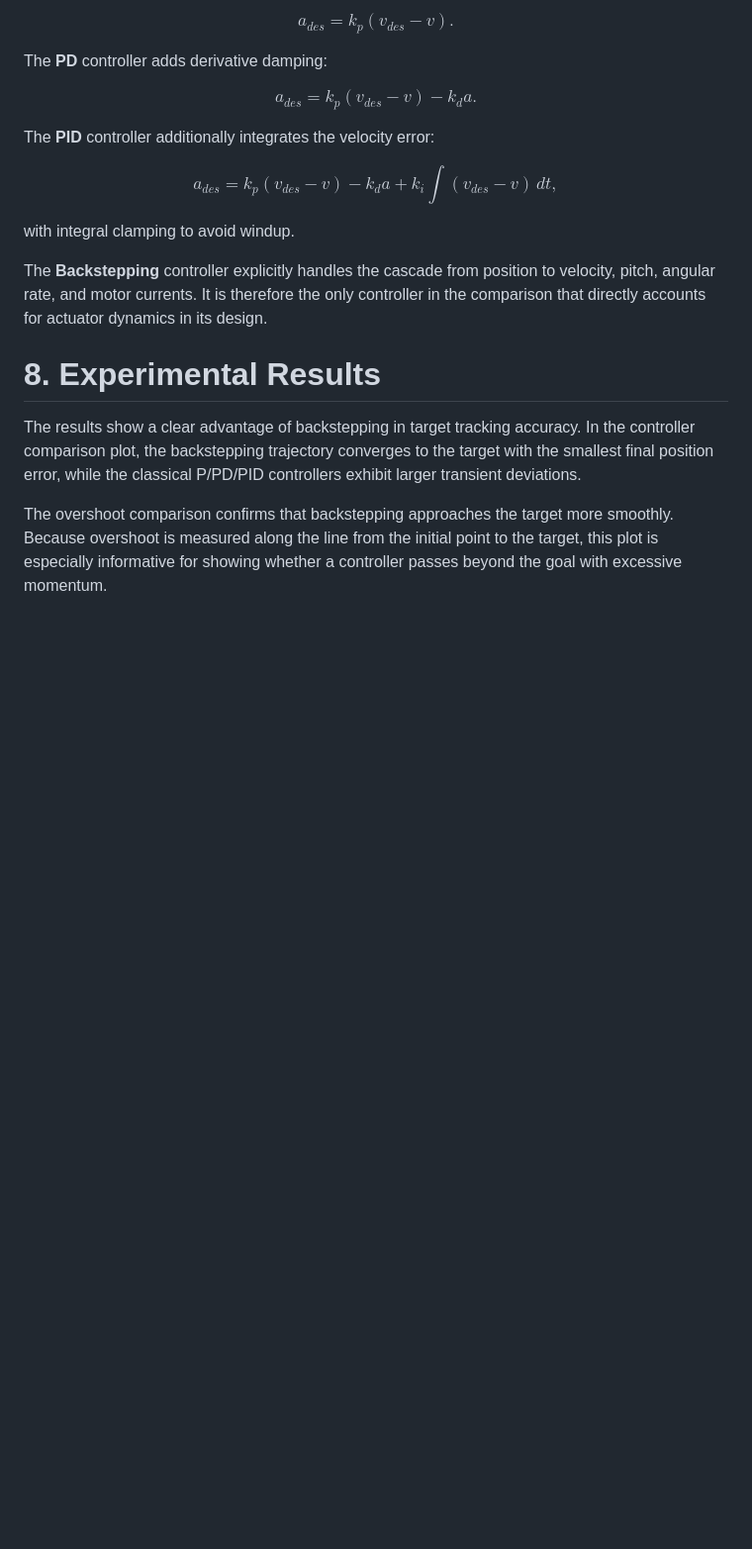
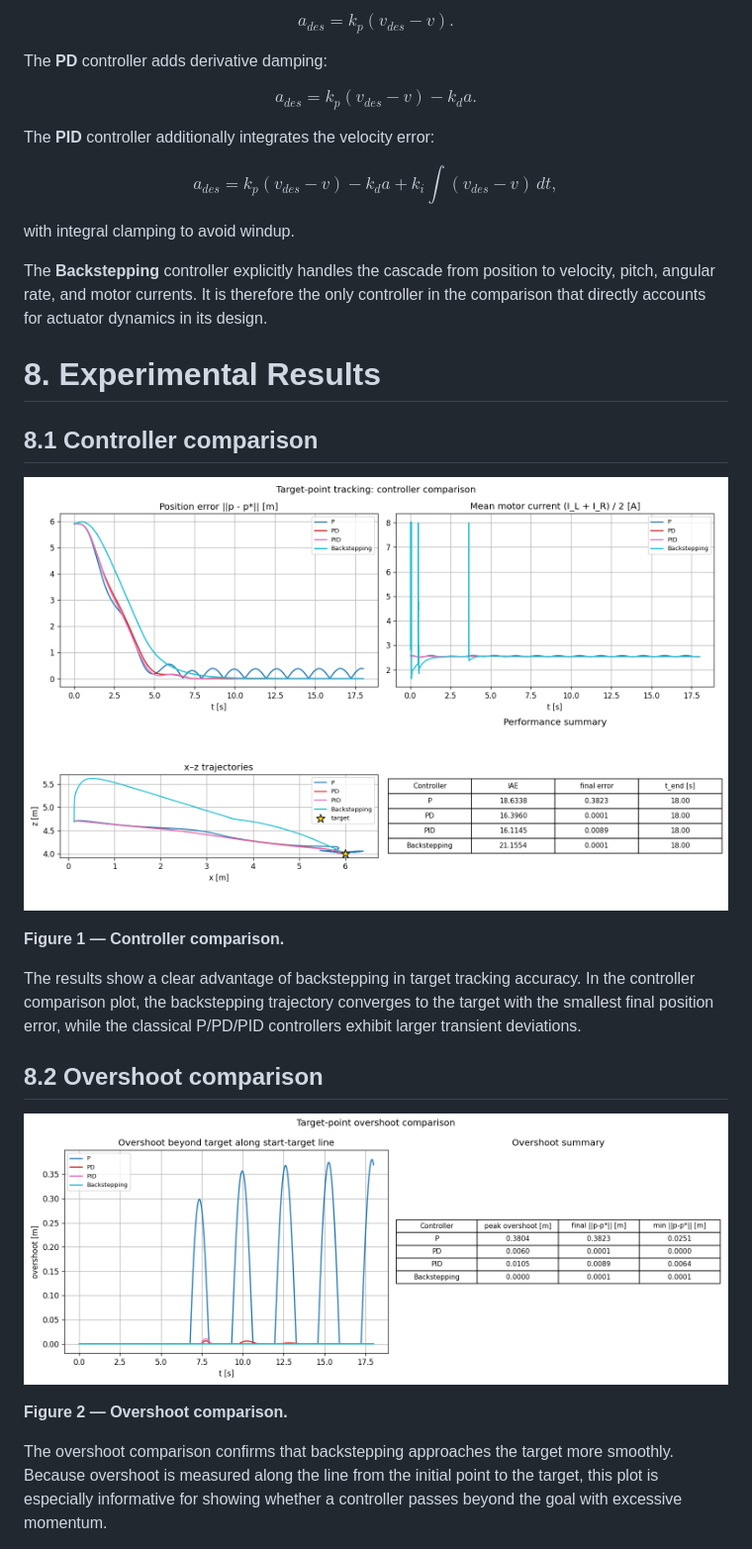
Before and after one commit to romanbranovets/AdvancedControlMethods, a Markdown page: project_3_Backsteping_Drone_Wind_2/README.md, the part around the change printed below. Shown: that part at 99% size. Rendered like a GitHub page; pictures changed too: project_3_Backsteping_Drone_Wind_2/controllers_comparison.png, project_3_Backsteping_Drone_Wind_2/overshoot_comparison.png; blank space fills up the shorter version.

```diff
--- a/project_3_Backsteping_Drone_Wind_2/README.md
+++ b/project_3_Backsteping_Drone_Wind_2/README.md
@@ -555,7 +557,19 @@ The **Backstepping** controller explicitly handles the cascade from position to
 
 # 8. Experimental Results
 
+## 8.1 Controller comparison
+
+![Controller comparison](controllers_comparison.png)
+
+**Figure 1 — Controller comparison.**
+
 The results show a clear advantage of backstepping in target tracking accuracy. In the controller comparison plot, the backstepping trajectory converges to the target with the smallest final position error, while the classical P/PD/PID controllers exhibit larger transient deviations.
+
+## 8.2 Overshoot comparison
+
+![Overshoot comparison](overshoot_comparison.png)
+
+**Figure 2 — Overshoot comparison.**
 
 The overshoot comparison confirms that backstepping approaches the target more smoothly. Because overshoot is measured along the line from the initial point to the target, this plot is especially informative for showing whether a controller passes beyond the goal with excessive momentum.
 
```
Also changed, not shown: other parts of project_3_Backsteping_Drone_Wind_2/README.md (+17 -1 lines), project_3_Backsteping_Drone_Wind_2/lyapunov_certificate.png, project_3_Backsteping_Drone_Wind_2/results_2d_backstepping_with_errors.png.
